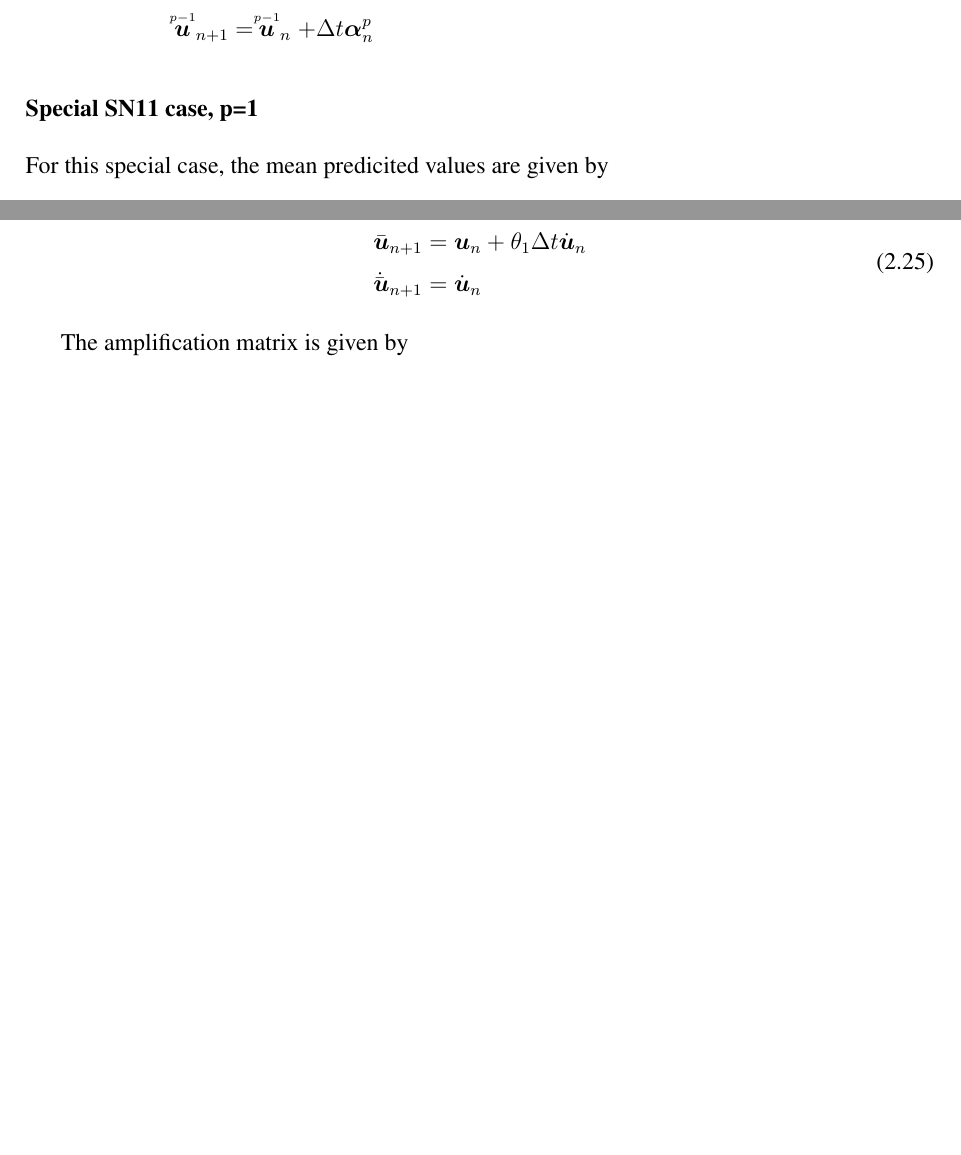
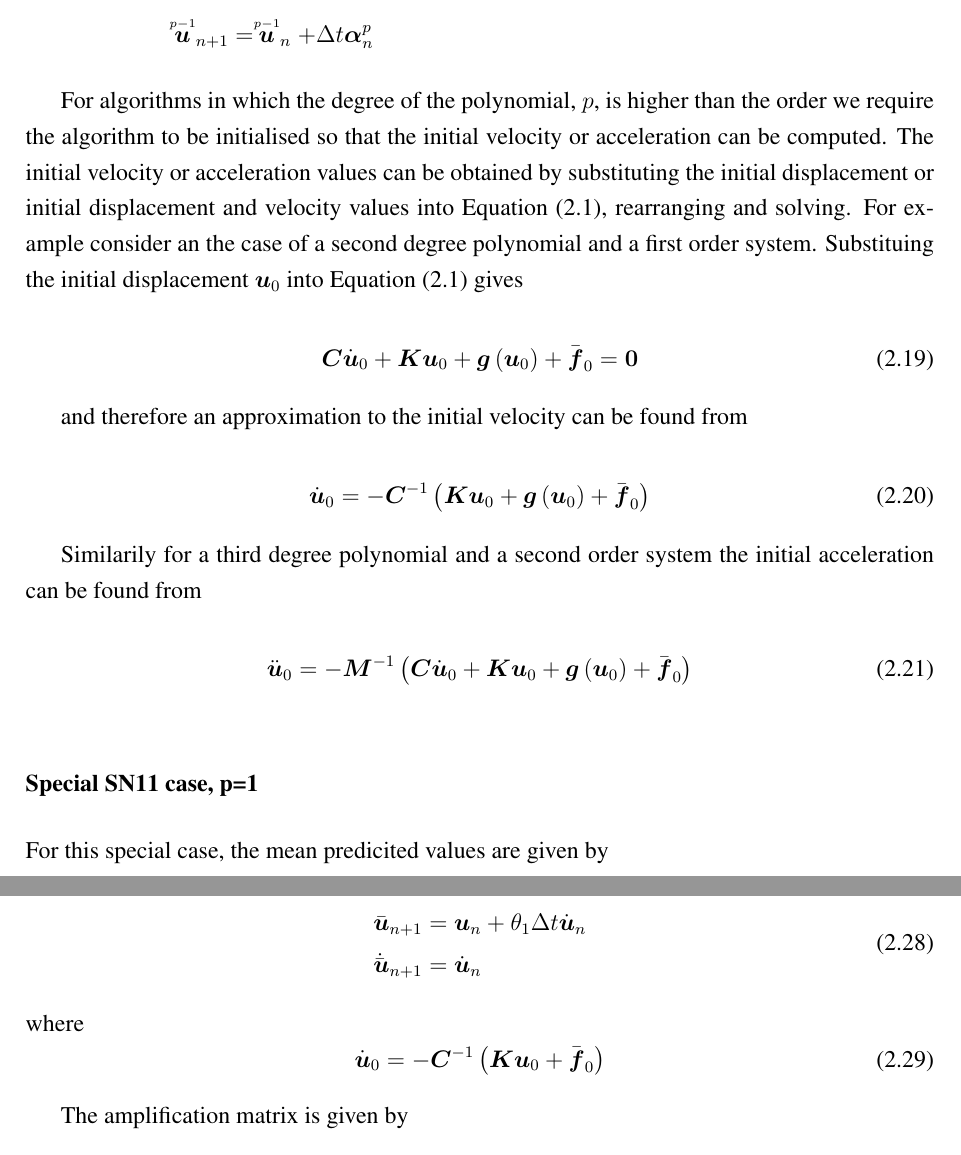
Before and after one commit to OpenCMISS/cm, a LaTeX thesis (doc/notes/OpenCMISSNotes.tex, which reads doc/notes/Theory/Theory.tex): two parts of pages 12 and 13 of 21, joined at a grey line, cut so that both start at the same text, the shorter picture padded with empty space. Compiled offline with pdfLaTeX.

Commit message:
Added notes on the initialisation of dynamic solvers.
git-svn-id: https://opencmiss.svn.sourceforge.net/svnroot/opencmiss/cm/trunk@659 61e36070-c886-4827-b7c0-ed9e4dc59cc8

```diff
--- a/doc/notes/Theory/Theory.tex
+++ b/doc/notes/Theory/Theory.tex
@@ -190,6 +190,32 @@ step can be obtained from
   \end{split}
 \end{equation}
 
+For algorithms in which the degree of the polynomial, $p$, is higher than the
+order we require the algorithm to be initialised so that the initial velocity
+or acceleration can be computed. The initial velocity or acceleration values
+can be obtained by substituting the initial displacement or initial
+displacement and velocity values into \eqnref{eqn:generaltransientnonlinear},
+rearranging and solving. For example consider an the case of a second degree
+polynomial and a first order system. Substituing the initial displacement
+$\vect{u}_{0}$ into \eqnref{eqn:generaltransientnonlinear} gives
+
+\begin{equation}
+  \matr{C}\dot{\vect{u}}_{0}+\matr{K}\vect{u}_{0}+\fnof{\vect{g}}{\vect{u}_{0}}+\bar{\vect{f}}_{0}=\vect{0}
+\end{equation}
+
+and therefore an approximation to the initial velocity can be found from
+
+\begin{equation}
+  \dot{\vect{u}}_{0}=-\inverse{\matr{C}}\pbrac{\matr{K}\vect{u}_{0}+\fnof{\vect{g}}{\vect{u}_{0}}+\bar{\vect{f}}_{0}}
+\end{equation}
+
+Similarily for a third degree polynomial and a second order system the initial
+acceleration can be found from
+
+\begin{equation}
+  \ddot{\vect{u}}_{0}=-\inverse{\matr{M}}\pbrac{\matr{C}\dot{\vect{u}}_{0}+\matr{K}\vect{u}_{0}+
+    \fnof{\vect{g}}{\vect{u}_{0}}+\bar{\vect{f}}_{0}}
+\end{equation}
 
 \subsubsection{Special SN11 case, p=1}
 
@@ -232,6 +258,10 @@ For this special case, the mean predicited values are given by
     \bar{\vect{u}}_{n+1} &= \vect{u}_{n}+\theta_{1}\Delta t\dot{\vect{u}}_{n}\\
     \dot{\bar{\vect{u}}}_{n+1} &= \dot{\vect{u}}_{n}
   \end{split}
+\end{equation}
+where
+\begin{equation}
+  \dot{\vect{u}}_{0}=-\inverse{\matr{C}}\pbrac{\matr{K}\vect{u}_{0}+\bar{\vect{f}}_{0}}
 \end{equation}
 
 The amplification matrix is given by
```
Also changed, not shown: doc/notes/Theory/Theory.tex (2 more changed lines).
